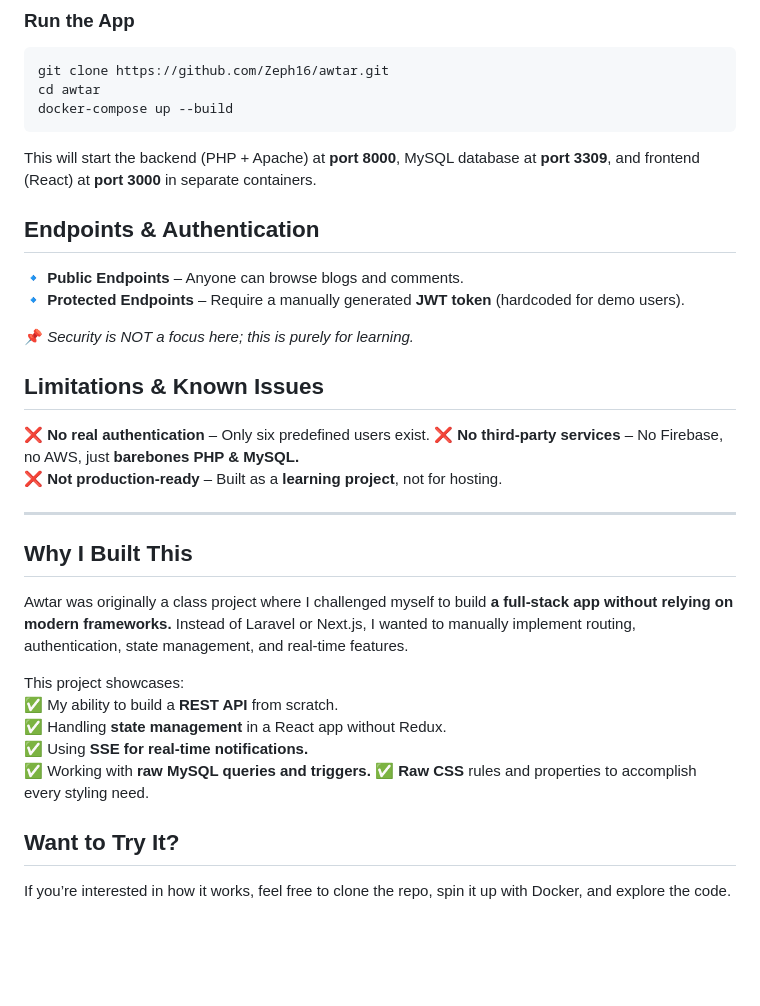
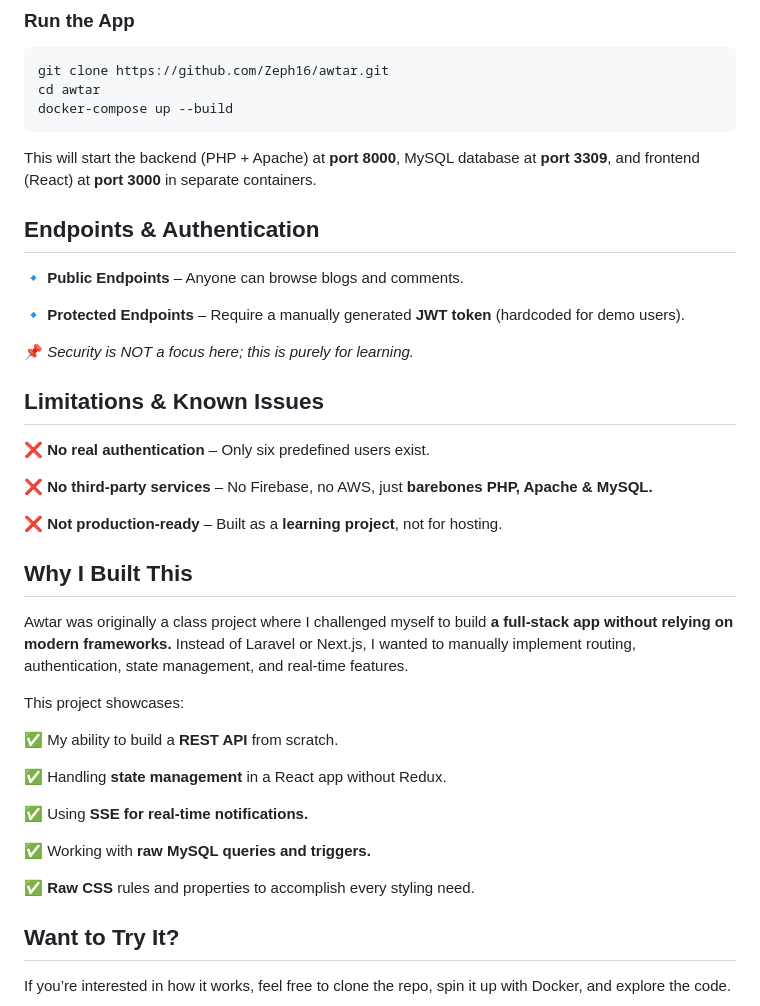
Before and after one commit to Zeph16/awtar, a Markdown page: README.md, the part around one of its changes. Drawn GitHub-style; blank space fills up the shorter version.

```diff
--- a/README.md
+++ b/README.md
@@ -38,31 +50,42 @@ docker-compose up --build
 
 This will start the backend (PHP + Apache) at **port 8000**, MySQL database at **port 3309**, and frontend (React) at **port 3000** in separate containers.
 
+
 ## **Endpoints & Authentication**
 
 🔹 **Public Endpoints** – Anyone can browse blogs and comments.
+
 🔹 **Protected Endpoints** – Require a manually generated **JWT token** (hardcoded for demo users).
 
 📌 _Security is NOT a focus here; this is purely for learning._
 
+
 ## **Limitations & Known Issues**
 
 ❌ **No real authentication** – Only six predefined users exist.
-❌ **No third-party services** – No Firebase, no AWS, just **barebones PHP & MySQL.**
+
+❌ **No third-party services** – No Firebase, no AWS, just **barebones PHP, Apache & MySQL.**
+
 ❌ **Not production-ready** – Built as a **learning project**, not for hosting.
 
----
 
 ## **Why I Built This**
 
 Awtar was originally a class project where I challenged myself to build **a full-stack app without relying on modern frameworks.** Instead of Laravel or Next.js, I wanted to manually implement routing, authentication, state management, and real-time features.
 
+
 This project showcases:
+
 ✅ My ability to build a **REST API** from scratch.
+
 ✅ Handling **state management** in a React app without Redux.
+
 ✅ Using **SSE for real-time notifications.**
+
 ✅ Working with **raw MySQL queries and triggers.**
+
 ✅ **Raw CSS** rules and properties to accomplish every styling need.
+
 
 ## **Want to Try It?**
 
```
Also changed, not shown: other parts of README.md (+12 -0 lines).
